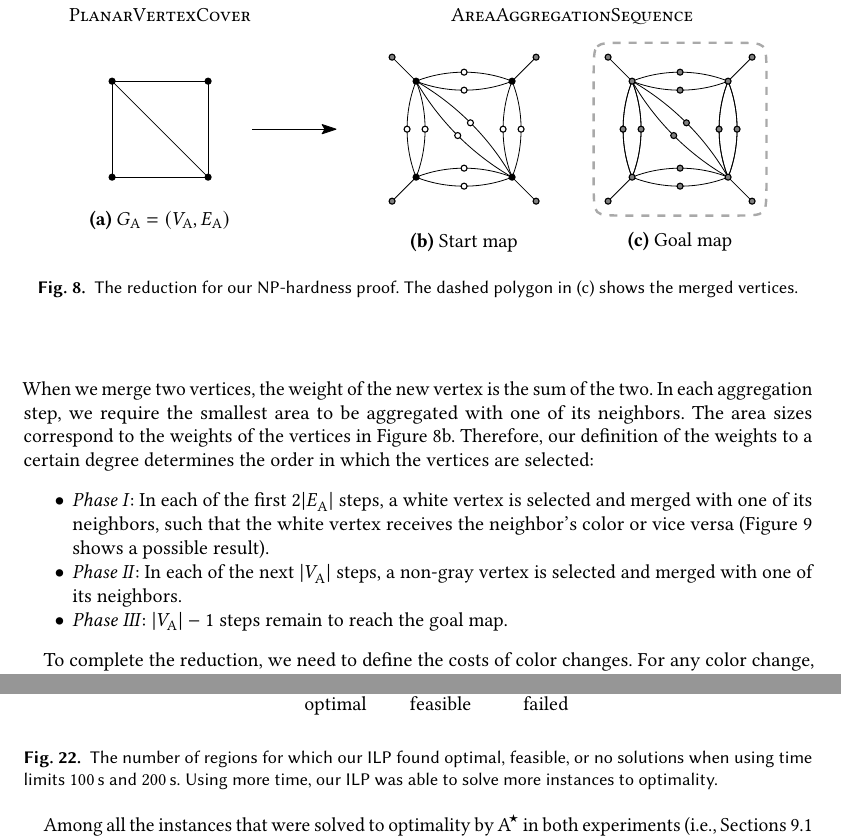
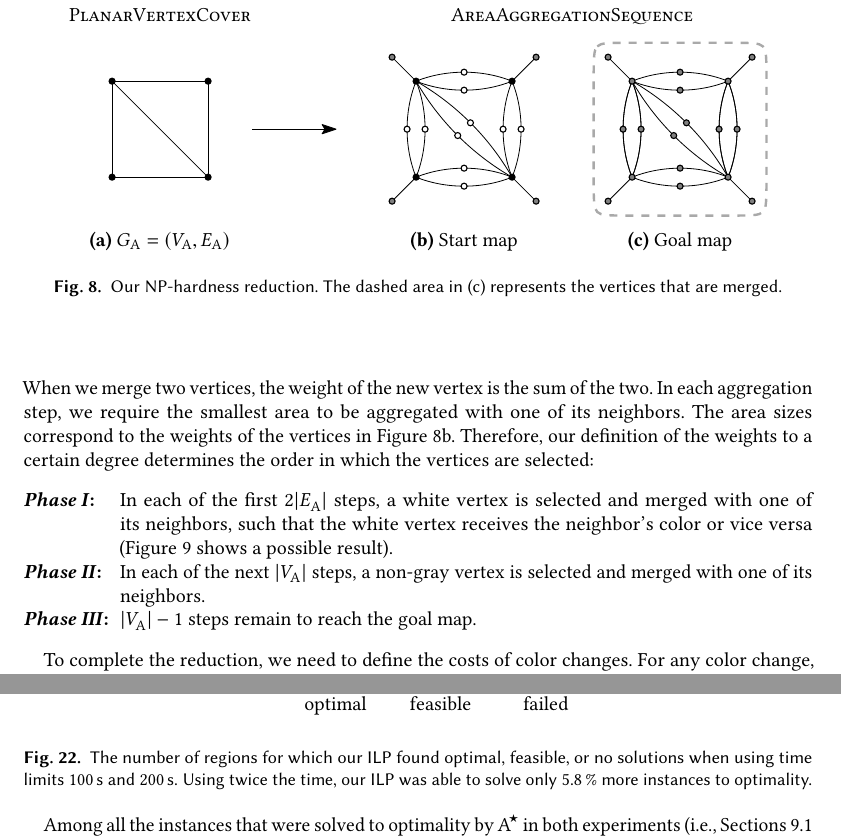
Before and after one commit to pengdlzn/area_agg_seq_tsas, a LaTeX paper (area_agg_seq_tsas.tex, which reads area_agg_seq_tsas_setting.tex): two parts of pages 13 and 27 of 43, joined at a grey line, cut so that both start at the same text. Compiled offline with pdfLaTeX.

Commit message:
Some small changes; also removed pdf file from repo.

```diff
--- a/area_agg_seq_tsas.tex
+++ b/area_agg_seq_tsas.tex
@@ -1210,9 +1211,8 @@ and the black vertex for $v$
 \begin{figure}[tb]
 \centering
 \includegraphics[page=1]{AreaAgg_NPHard}
-\caption{The reduction for our NP-hardness proof.
-    The dashed polygon in (c) shows
-    the merged vertices.}
+\caption{Our NP-hardness reduction.  The dashed area in~(c) represents
+  the vertices that are merged.}
 \label{fig:AreaAgg_Reduction}
 \end{figure}
 
@@ -1231,15 +1231,15 @@ we require the smallest area to be aggregated with one of its neighbors.
 The area sizes correspond to the weights of the vertices in \fig\ref{fig:AreaAgg_Reduction}b.
 Therefore, our definition of the weights to a certain degree determines
 the order in which the vertices are selected:
-\begin{itemize}
-\item \emph{Phase I}: In each of the first~$2|E_\mathrm{A}|$ steps,
+\begin{description}[leftmargin=1.7cm,style=sameline]
+\item[\emph{Phase I}:] In each of the first~$2|E_\mathrm{A}|$ steps,
 a white vertex is selected and merged with one of its neighbors,
 such that the white vertex receives the neighbor's color or vice versa
 (\fig\ref{fig:reduction2} shows a possible result).
-\item \emph{Phase II}: In each of the next~$|V_\mathrm{A}|$ steps,
+\item[\emph{Phase II}:] In each of the next~$|V_\mathrm{A}|$ steps,
 a non-gray vertex is selected and merged with one of its neighbors.
-\item \emph{Phase III}: $|V_\mathrm{A}|-1$ steps remain to reach the goal map.
-\end{itemize}
+\item[\emph{Phase III}:] $|V_\mathrm{A}|-1$ steps remain to reach the goal map.
+\end{description}
 
 To complete the reduction,
 we need to define the costs of color changes.
@@ -2401,8 +2406,8 @@ when using the two time limits, i.e., $100\,$s and~$200\,$s.
 \caption{The number of regions for which
 	our ILP found optimal, feasible, or no solutions
 	when using time limits~$100\,$s and~$200\,$s.
-	Using more time, our ILP was able to
-	solve more instances to optimality.}
+	Using twice the time, our ILP was able to
+	solve only 5.8$\,$\% more instances to optimality.}
 \label{fig:AreaAgg_CaseStudy2_ILP}
 \end{figure}
 
--- a/area_agg_seq_tsas_setting.tex
+++ b/area_agg_seq_tsas_setting.tex
@@ -184,6 +184,7 @@ abbreviate=true, dateabbrev=true,
 \usepackage{capt-of}
 \usepackage{subdepth} %fix the height problem of subscript
 \usepackage{transparent}
+\usepackage{enumitem}
 
 
 
```
Also changed, not shown: figures/AreaAgg_NPHard.pdf, area_agg_seq_tsas.tex (22 more changed lines).
